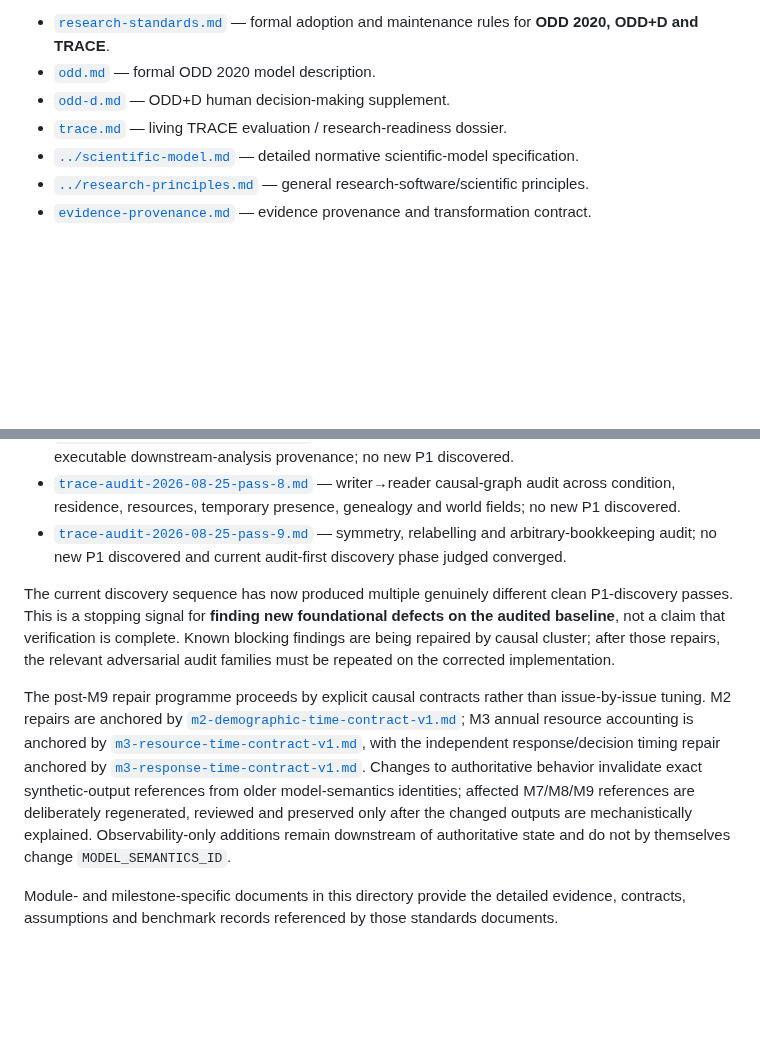
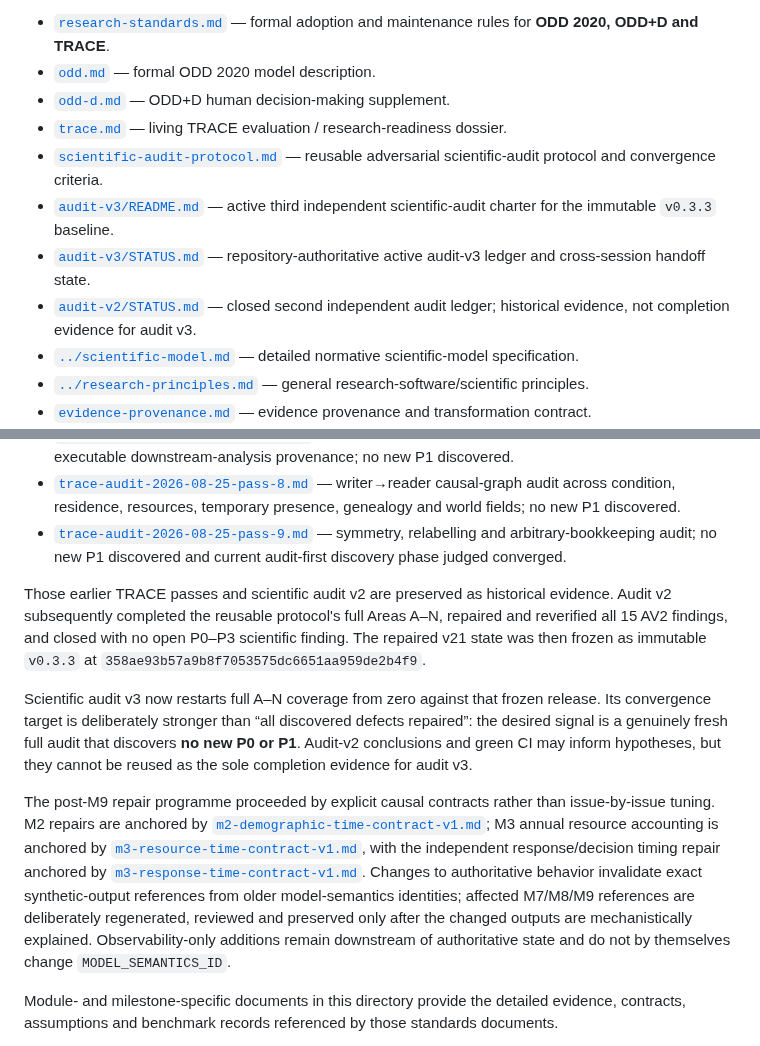
Before and after one commit to Datengu/anthrosim, a Markdown page: docs/research/README.md, 2 parts joined by grey strips. Rendered like a GitHub page; blank space fills up the shorter version.

Commit message:
docs: point research index at active audit v3

```diff
--- a/docs/research/README.md
+++ b/docs/research/README.md
@@ -8,6 +8,10 @@ Start here:
 - [`odd.md`](odd.md) — formal ODD 2020 model description.
 - [`odd-d.md`](odd-d.md) — ODD+D human decision-making supplement.
 - [`trace.md`](trace.md) — living TRACE evaluation / research-readiness dossier.
+- [`scientific-audit-protocol.md`](scientific-audit-protocol.md) — reusable adversarial scientific-audit protocol and convergence criteria.
+- [`audit-v3/README.md`](audit-v3/README.md) — active third independent scientific-audit charter for the immutable `v0.3.3` baseline.
+- [`audit-v3/STATUS.md`](audit-v3/STATUS.md) — repository-authoritative active audit-v3 ledger and cross-session handoff state.
+- [`audit-v2/STATUS.md`](audit-v2/STATUS.md) — closed second independent audit ledger; historical evidence, not completion evidence for audit v3.
 - [`../scientific-model.md`](../scientific-model.md) — detailed normative scientific-model specification.
 - [`../research-principles.md`](../research-principles.md) — general research-software/scientific principles.
 - [`evidence-provenance.md`](evidence-provenance.md) — evidence provenance and transformation contract.
@@ -37,9 +41,11 @@ Start here:
 - [`trace-audit-2026-08-25-pass-8.md`](trace-audit-2026-08-25-pass-8.md) — writer→reader causal-graph audit across condition, residence, resources, temporary presence, genealogy and world fields; no new P1 discovered.
 - [`trace-audit-2026-08-25-pass-9.md`](trace-audit-2026-08-25-pass-9.md) — symmetry, relabelling and arbitrary-bookkeeping audit; no new P1 discovered and current audit-first discovery phase judged converged.
 
-The current discovery sequence has now produced multiple genuinely different clean P1-discovery passes. This is a stopping signal for **finding new foundational defects on the audited baseline**, not a claim that verification is complete. Known blocking findings are being repaired by causal cluster; after those repairs, the relevant adversarial audit families must be repeated on the corrected implementation.
+Those earlier TRACE passes and scientific audit v2 are preserved as historical evidence. Audit v2 subsequently completed the reusable protocol's full Areas A–N, repaired and reverified all 15 AV2 findings, and closed with no open P0–P3 scientific finding. The repaired v21 state was then frozen as immutable `v0.3.3` at `358ae93b57a9b8f7053575dc6651aa959de2b4f9`.
 
-The post-M9 repair programme proceeds by explicit causal contracts rather than issue-by-issue tuning. M2 repairs are anchored by [`m2-demographic-time-contract-v1.md`](m2-demographic-time-contract-v1.md); M3 annual resource accounting is anchored by [`m3-resource-time-contract-v1.md`](m3-resource-time-contract-v1.md), with the independent response/decision timing repair anchored by [`m3-response-time-contract-v1.md`](m3-response-time-contract-v1.md). Changes to authoritative behavior invalidate exact synthetic-output references from older model-semantics identities; affected M7/M8/M9 references are deliberately regenerated, reviewed and preserved only after the changed outputs are mechanistically explained. Observability-only additions remain downstream of authoritative state and do not by themselves change `MODEL_SEMANTICS_ID`.
+Scientific audit v3 now restarts full A–N coverage from zero against that frozen release. Its convergence target is deliberately stronger than “all discovered defects repaired”: the desired signal is a genuinely fresh full audit that discovers **no new P0 or P1**. Audit-v2 conclusions and green CI may inform hypotheses, but they cannot be reused as the sole completion evidence for audit v3.
+
+The post-M9 repair programme proceeded by explicit causal contracts rather than issue-by-issue tuning. M2 repairs are anchored by [`m2-demographic-time-contract-v1.md`](m2-demographic-time-contract-v1.md); M3 annual resource accounting is anchored by [`m3-resource-time-contract-v1.md`](m3-resource-time-contract-v1.md), with the independent response/decision timing repair anchored by [`m3-response-time-contract-v1.md`](m3-response-time-contract-v1.md). Changes to authoritative behavior invalidate exact synthetic-output references from older model-semantics identities; affected M7/M8/M9 references are deliberately regenerated, reviewed and preserved only after the changed outputs are mechanistically explained. Observability-only additions remain downstream of authoritative state and do not by themselves change `MODEL_SEMANTICS_ID`.
 
 Module- and milestone-specific documents in this directory provide the detailed evidence, contracts, assumptions and benchmark records referenced by those standards documents.
 
```
